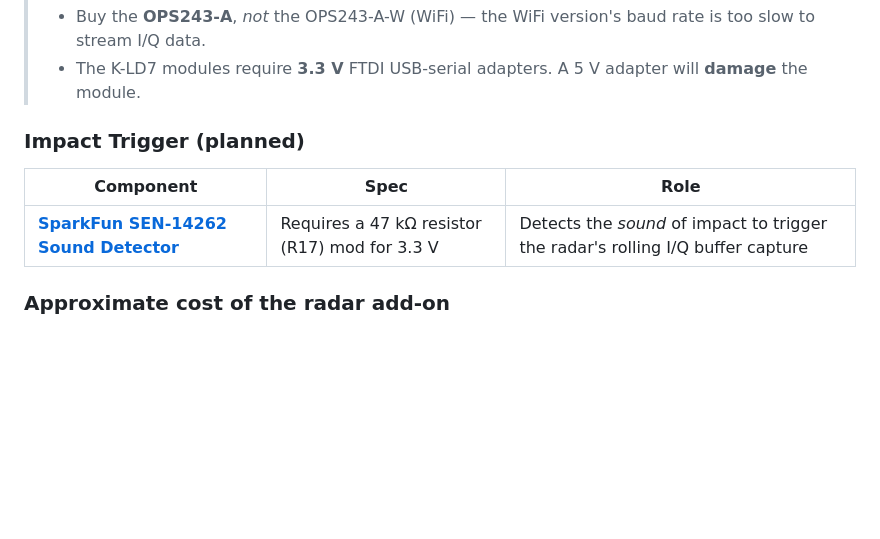
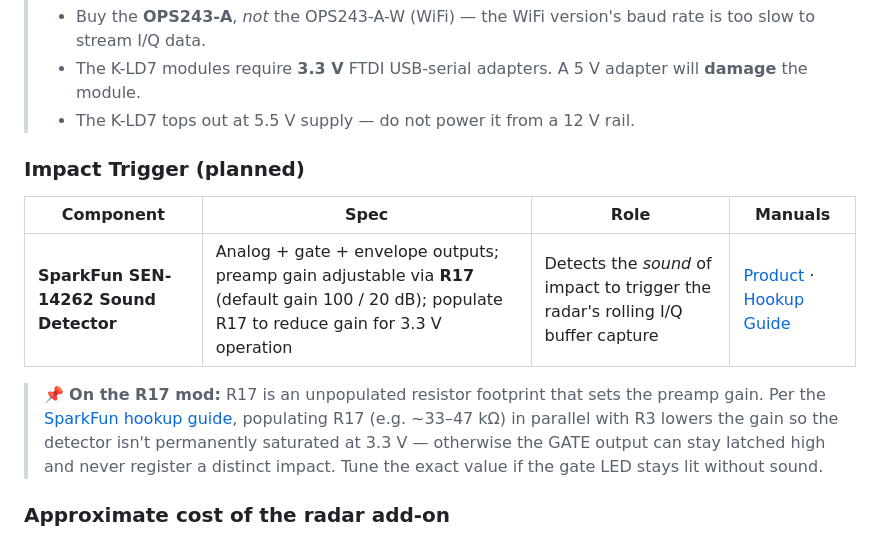
Before and after one commit to realrileylol/PRGR_Project, a Markdown page: docs/PROJECT_OVERVIEW.md, the part around one of its changes. GitHub-like rendering; blank space fills up the shorter version.

```diff
--- a/docs/PROJECT_OVERVIEW.md
+++ b/docs/PROJECT_OVERVIEW.md
@@ -144,12 +174,20 @@ Drivers are vendored from the OpenFlight project (Python), then bridged to the C
 >   too slow to stream I/Q data.
 > - The K-LD7 modules require **3.3 V** FTDI USB-serial adapters. A 5 V adapter will
 >   **damage** the module.
+> - The K-LD7 tops out at 5.5 V supply — do not power it from a 12 V rail.
 
 ### Impact Trigger (planned)
 
-| Component | Spec | Role |
-|---|---|---|
-| **[SparkFun SEN-14262 Sound Detector](https://www.sparkfun.com/products/14262)** | Requires a 47 kΩ resistor (R17) mod for 3.3 V | Detects the *sound* of impact to trigger the radar's rolling I/Q buffer capture |
+| Component | Spec | Role | Manuals |
+|---|---|---|---|
+| **SparkFun SEN-14262 Sound Detector** | Analog + gate + envelope outputs; preamp gain adjustable via **R17** (default gain 100 / 20 dB); populate R17 to reduce gain for 3.3 V operation | Detects the *sound* of impact to trigger the radar's rolling I/Q buffer capture | [Product](https://www.sparkfun.com/products/14262) · [Hookup Guide](https://learn.sparkfun.com/tutorials/sound-detector-hookup-guide/all) |
+
+> 📌 **On the R17 mod:** R17 is an unpopulated resistor footprint that sets the preamp
+> gain. Per the [SparkFun hookup guide](https://learn.sparkfun.com/tutorials/sound-detector-hookup-guide/all),
+> populating R17 (e.g. ~33–47 kΩ) in parallel with R3 lowers the gain so the detector
+> isn't permanently saturated at 3.3 V — otherwise the GATE output can stay latched high
+> and never register a distinct impact. Tune the exact value if the gate LED stays lit
+> without sound.
 
 ### Approximate cost of the radar add-on
 
```
Also changed, not shown: other parts of docs/PROJECT_OVERVIEW.md (+35 -5 lines).
